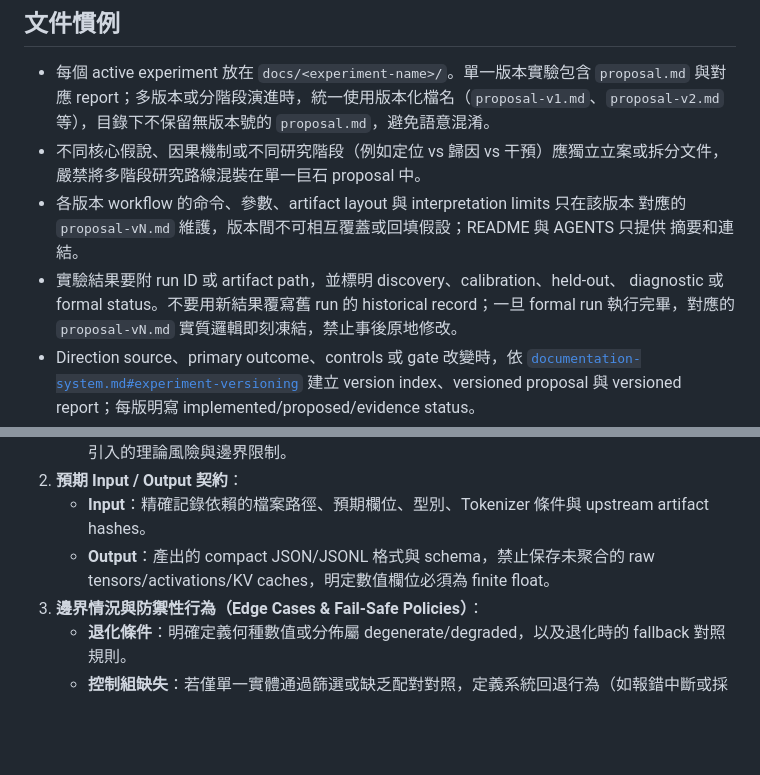
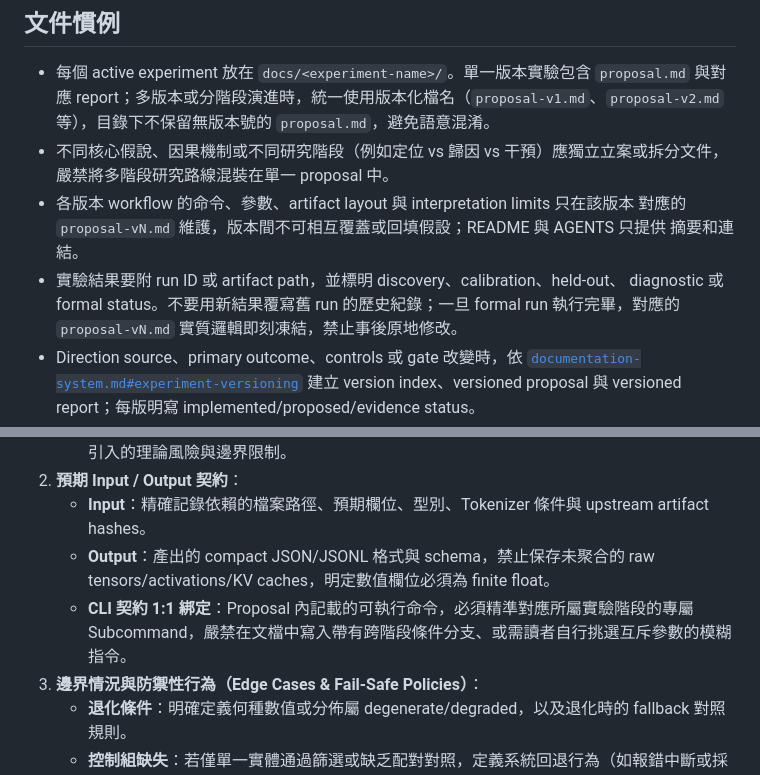
Before and after one commit to novis10813/llm-bias, a Markdown page: docs/AGENTS.md, 2 parts joined by grey strips. Rendered like a GitHub page; blank space fills up the shorter version.

```diff
--- a/docs/AGENTS.md
+++ b/docs/AGENTS.md
@@ -10,12 +10,12 @@
   與對應 report；多版本或分階段演進時，統一使用版本化檔名（`proposal-v1.md`、`proposal-v2.md`
   等），目錄下不保留無版本號的 `proposal.md`，避免語意混淆。
 - 不同核心假說、因果機制或不同研究階段（例如定位 vs 歸因 vs 干預）應獨立立案或拆分文件，
-  嚴禁將多階段研究路線混裝在單一巨石 proposal 中。
+  嚴禁將多階段研究路線混裝在單一 proposal 中。
 - 各版本 workflow 的命令、參數、artifact layout 與 interpretation limits 只在該版本
   對應的 `proposal-vN.md` 維護，版本間不可相互覆蓋或回填假設；README 與 AGENTS 只提供
   摘要和連結。
 - 實驗結果要附 run ID 或 artifact path，並標明 discovery、calibration、held-out、
-  diagnostic 或 formal status。不要用新結果覆寫舊 run 的 historical record；一旦
+  diagnostic 或 formal status。不要用新結果覆寫舊 run 的歷史紀錄；一旦
   formal run 執行完畢，對應的 `proposal-vN.md` 實質邏輯即刻凍結，禁止事後原地修改。
 - Direction source、primary outcome、controls 或 gate 改變時，依
   [`documentation-system.md#experiment-versioning`](documentation-system.md#experiment-versioning)
@@ -56,6 +56,7 @@ docs/<experiment-topic>/
 2. **預期 Input / Output 契約**：
    - **Input**：精確記錄依賴的檔案路徑、預期欄位、型別、Tokenizer 條件與 upstream artifact hashes。
    - **Output**：產出的 compact JSON/JSONL 格式與 schema，禁止保存未聚合的 raw tensors/activations/KV caches，明定數值欄位必須為 finite float。
+   - **CLI 契約 1:1 綁定**：Proposal 內記載的可執行命令，必須精準對應所屬實驗階段的專屬 Subcommand，嚴禁在文檔中寫入帶有跨階段條件分支、或需讀者自行挑選互斥參數的模糊指令。
 3. **邊界情況與防禦性行為（Edge Cases & Fail-Safe Policies）**：
    - **退化條件**：明確定義何種數值或分佈屬 degenerate/degraded，以及退化時的 fallback 對照規則。
    - **控制組缺失**：若僅單一實體通過篩選或缺乏配對對照，定義系統回退行為（如報錯中斷或採用預設基準）。
```
Also changed, not shown: llm_bias/AGENTS.md (+16 -4 lines).
